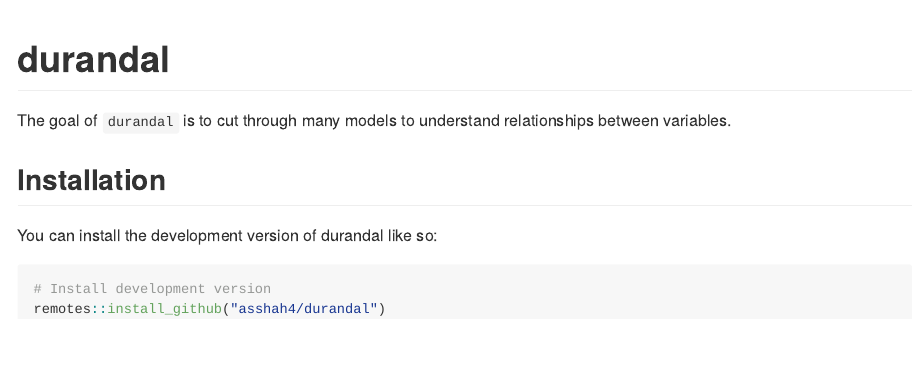
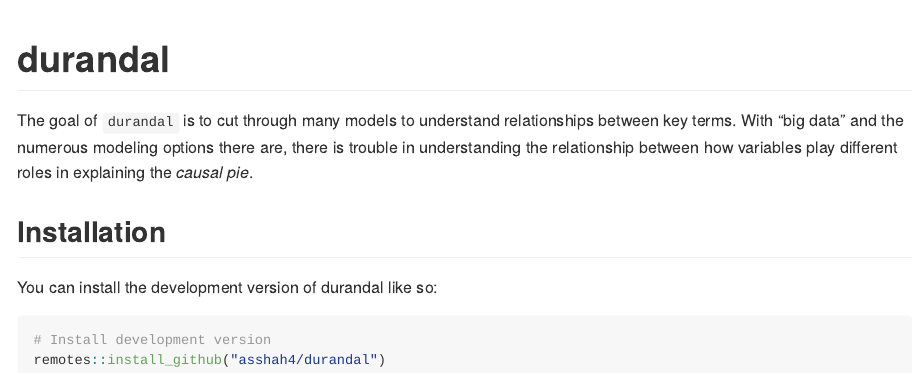
Before and after one commit to asshah4/durandal, an R Markdown document (README.Rmd): the page in a window 1100 px wide, from its top. The pictures show the output file README.md that the author committed with the source, drawn offline in the style of GitHub; badge pictures from the web are left out.

Commit message:
changed description for website

```diff
--- a/README.Rmd
+++ b/README.Rmd
@@ -21,7 +21,7 @@ knitr::opts_chunk$set(
 
 <!-- badges: end -->
 
-The goal of `durandal` is to cut through many models to understand relationships between variables.
+The goal of `durandal` is to cut through many models to understand relationships between key terms. With "big data" and the numerous modeling options there are, there is trouble in understanding the relationship between how variables play different roles in explaining the _causal pie_.
 
 ## Installation
 
```
Also changed, not shown: README.md, 1 other file.
